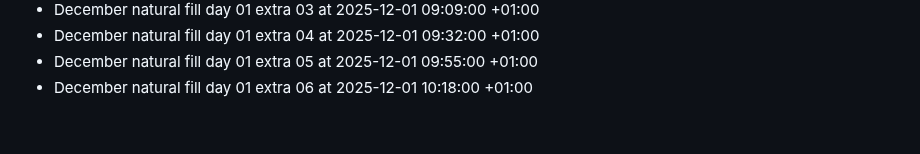
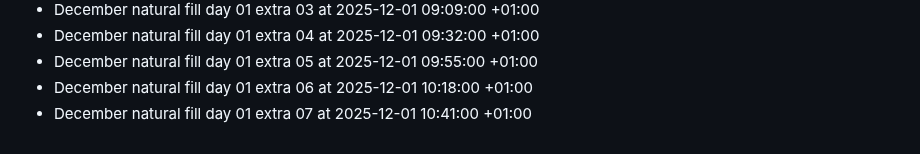
Before and after one commit to bilalzarrik01/about-me-, a Markdown page: activity-log.md, the part around the change. Rendered like a GitHub page.

Commit message:
chore: december fill day 01 extra 07

```diff
--- a/activity-log.md
+++ b/activity-log.md
@@ -78,3 +78,4 @@
 - December natural fill day 01 extra 04 at 2025-12-01 09:32:00 +01:00
 - December natural fill day 01 extra 05 at 2025-12-01 09:55:00 +01:00
 - December natural fill day 01 extra 06 at 2025-12-01 10:18:00 +01:00
+- December natural fill day 01 extra 07 at 2025-12-01 10:41:00 +01:00
```
